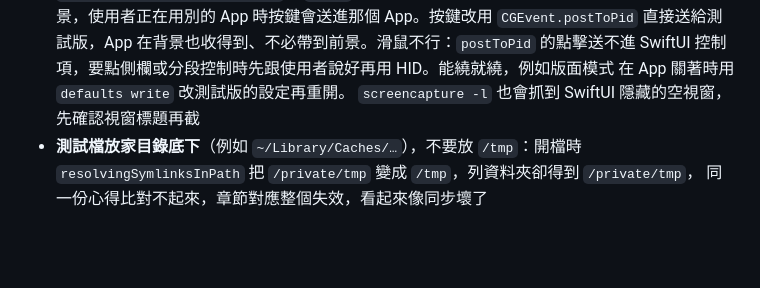
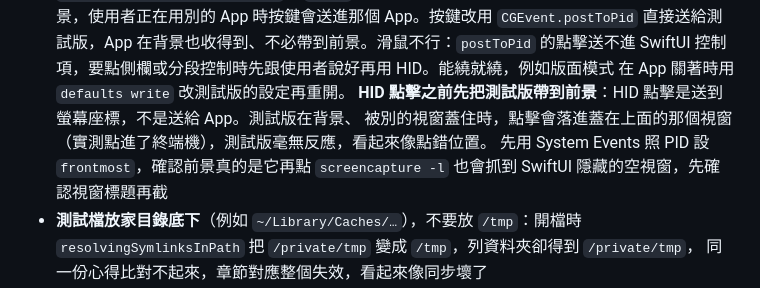
Before and after one commit to ThomasHsieh/MarkdownBrowser, a Markdown page: CLAUDE.md, the part around the change. Drawn GitHub-style; blank space fills up the shorter version.

Commit message:
記下 HID 點擊前要先把測試版帶到前景
HID 點擊送到螢幕座標而不是 App，測試版被別的視窗蓋住時點擊會落進上面那個視窗，
測試版沒反應，看起來像座標算錯，容易往錯的方向查。

Co-Authored-By: Claude Opus 5.5 <noreply@anthropic.com>

```diff
--- a/CLAUDE.md
+++ b/CLAUDE.md
@@ -258,6 +258,9 @@ EPUB 的規格在 `docs/SPEC.md` 第 13 節。最容易被改壞的：
   `CGEvent.postToPid` 直接送給測試版，App 在背景也收得到、不必帶到前景。滑鼠不行：`postToPid`
   的點擊送不進 SwiftUI 控制項，要點側欄或分段控制時先跟使用者說好再用 HID。能繞就繞，例如版面模式
   在 App 關著時用 `defaults write` 改測試版的設定再重開。
+  **HID 點擊之前先把測試版帶到前景**：HID 點擊是送到螢幕座標，不是送給 App。測試版在背景、
+  被別的視窗蓋住時，點擊會落進蓋在上面的那個視窗（實測點進了終端機），測試版毫無反應，看起來像點錯位置。
+  先用 System Events 照 PID 設 `frontmost`，確認前景真的是它再點
   `screencapture -l` 也會抓到 SwiftUI 隱藏的空視窗，先確認視窗標題再截
 - **測試檔放家目錄底下**（例如 `~/Library/Caches/…`），不要放 `/tmp`：開檔時
   `resolvingSymlinksInPath` 把 `/private/tmp` 變成 `/tmp`，列資料夾卻得到 `/private/tmp`，
```
